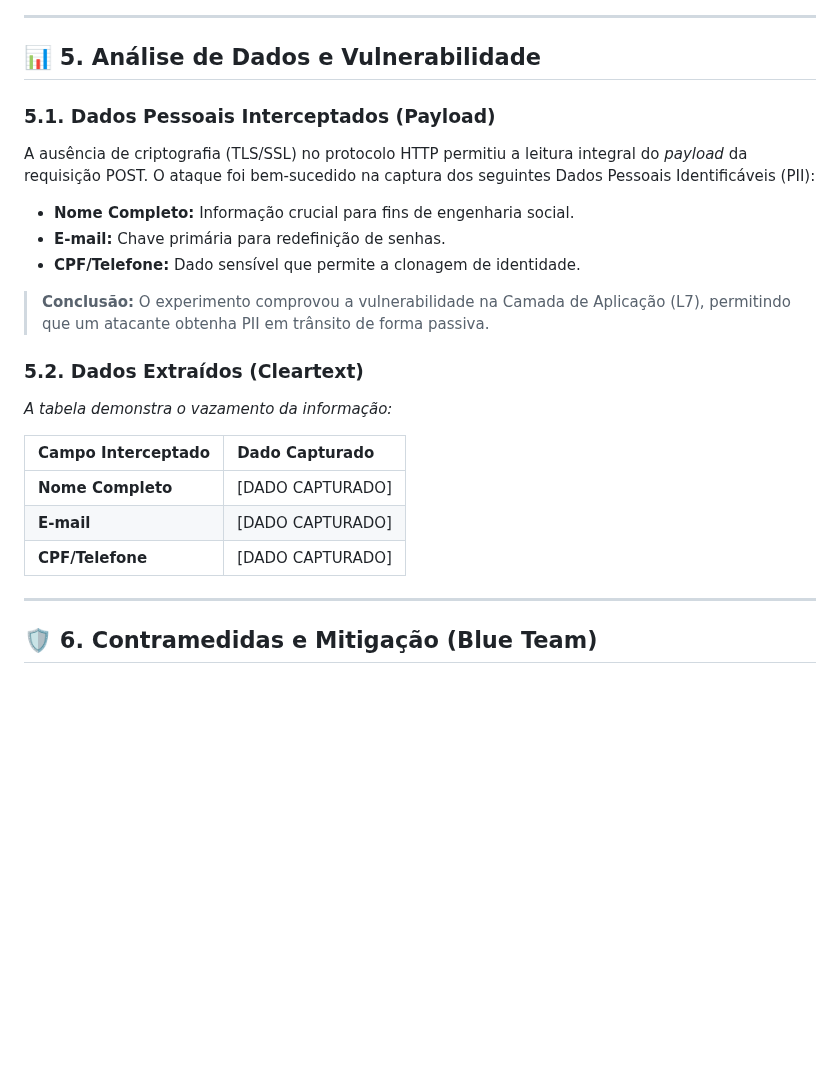
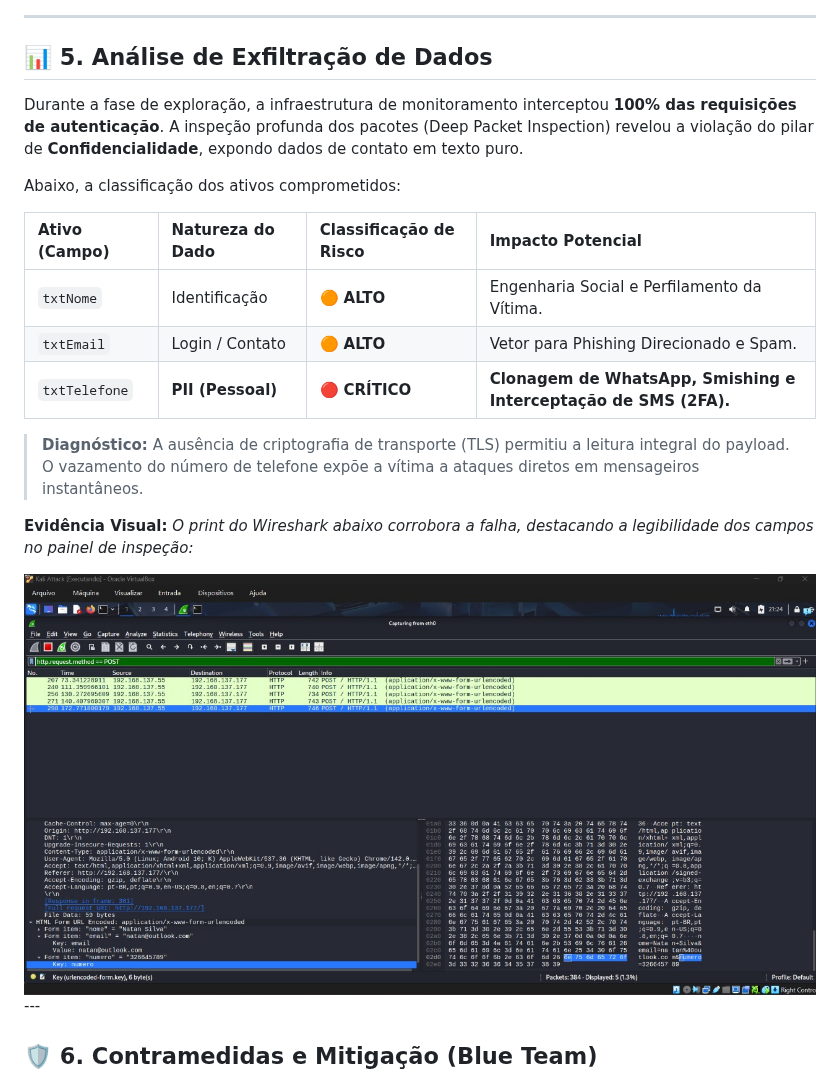
Before and after one commit to Kaypp21/Exploracao-Vulnerabilidade-HTTP, a Markdown page: README.md, the part around the change. Drawn GitHub-style; blank space fills up the shorter version.

Commit message:
Revise data analysis section for clarity
Updated section titles and content regarding data exfiltration analysis and vulnerabilities.

```diff
--- a/README.md
+++ b/README.md
@@ -131,26 +131,26 @@ A vítima preenche o formulário de "Cadastro Wi-Fi" acreditando ser um procedim
 
 ---
 
-## 📊 5. Análise de Dados e Vulnerabilidade
+## 📊 5. Análise de Exfiltração de Dados
 
-### 5.1. Dados Pessoais Interceptados (Payload)
-A ausência de criptografia (TLS/SSL) no protocolo HTTP permitiu a leitura integral do *payload* da requisição POST. O ataque foi bem-sucedido na captura dos seguintes Dados Pessoais Identificáveis (PII):
+Durante a fase de exploração, a infraestrutura de monitoramento interceptou **100% das requisições de autenticação**. A inspeção profunda dos pacotes (Deep Packet Inspection) revelou a violação do pilar de **Confidencialidade**, expondo dados de contato em texto puro.
 
-* **Nome Completo:** Informação crucial para fins de engenharia social.
-* **E-mail:** Chave primária para redefinição de senhas.
-* **CPF/Telefone:** Dado sensível que permite a clonagem de identidade.
+Abaixo, a classificação dos ativos comprometidos:
 
-> **Conclusão:** O experimento comprovou a vulnerabilidade na Camada de Aplicação (L7), permitindo que um atacante obtenha PII em trânsito de forma passiva.
+| Ativo (Campo) | Natureza do Dado | Classificação de Risco | Impacto Potencial |
+| :--- | :--- | :--- | :--- |
+| `txtNome` | Identificação | 🟠 **ALTO** | Engenharia Social e Perfilamento da Vítima. |
+| `txtEmail` | Login / Contato | 🟠 **ALTO** | Vetor para Phishing Direcionado e Spam. |
+| `txtTelefone` | **PII (Pessoal)** | 🔴 **CRÍTICO** | **Clonagem de WhatsApp, Smishing e Interceptação de SMS (2FA).** |
 
-### 5.2. Dados Extraídos (Cleartext)
-*A tabela demonstra o vazamento da informação:*
+> **Diagnóstico:** A ausência de criptografia de transporte (TLS) permitiu a leitura integral do payload. O vazamento do número de telefone expõe a vítima a ataques diretos em mensageiros instantâneos.
 
-| Campo Interceptado | Dado Capturado |
-| :--- | :--- |
-| **Nome Completo** | [DADO CAPTURADO] |
-| **E-mail** | [DADO CAPTURADO] |
-| **CPF/Telefone** | [DADO CAPTURADO] |
-
+**Evidência Visual:**
+*O print do Wireshark abaixo corrobora a falha, destacando a legibilidade dos campos no painel de inspeção:*
+<div align="center">
+    <img src="https://github.com/Kaypp21/Exploracao-Vulnerabilidade-HTTP/blob/main/evidencias/wireshark%20.jpg" width="1000" height="800">
+    <br>
+</div>
 ---
 
 ## 🛡️ 6. Contramedidas e Mitigação (Blue Team)
```
